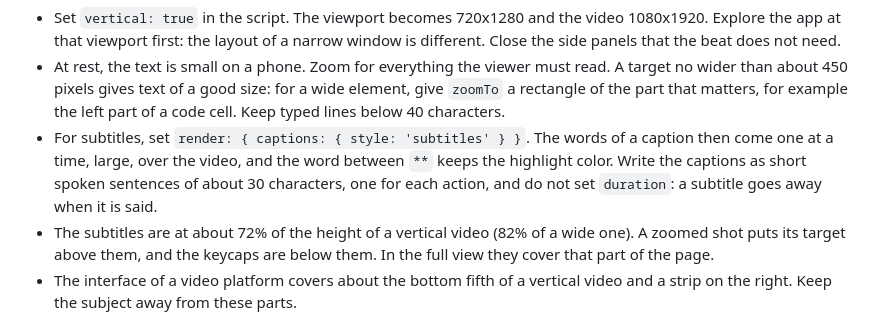
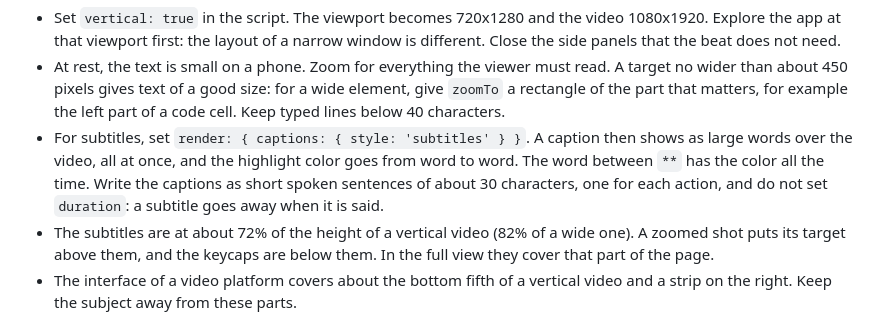
Before and after one commit to jtpio/autokast, a Markdown page: skills/autokast/SKILL.md, the part around the change. Rendered like a GitHub page.

```diff
--- a/skills/autokast/SKILL.md
+++ b/skills/autokast/SKILL.md
@@ -207,10 +207,11 @@ subtitles.
   no wider than about 450 pixels gives text of a good size: for a wide element, give
   `zoomTo` a rectangle of the part that matters, for example the left part of a code cell.
   Keep typed lines below 40 characters.
-- For subtitles, set `render: { captions: { style: 'subtitles' } }`. The words of a caption
-  then come one at a time, large, over the video, and the word between `**` keeps the
-  highlight color. Write the captions as short spoken sentences of about 30 characters, one
-  for each action, and do not set `duration`: a subtitle goes away when it is said.
+- For subtitles, set `render: { captions: { style: 'subtitles' } }`. A caption then shows
+  as large words over the video, all at once, and the highlight color goes from word to
+  word. The word between `**` has the color all the time. Write the captions as short
+  spoken sentences of about 30 characters, one for each action, and do not set `duration`:
+  a subtitle goes away when it is said.
 - The subtitles are at about 72% of the height of a vertical video (82% of a wide one). A
   zoomed shot puts its target above them, and the keycaps are below them. In the full view
   they cover that part of the page.
```
Also changed, not shown: README.md (+4 -4 lines), docs/images/vertical.jpg, 3 other files.
